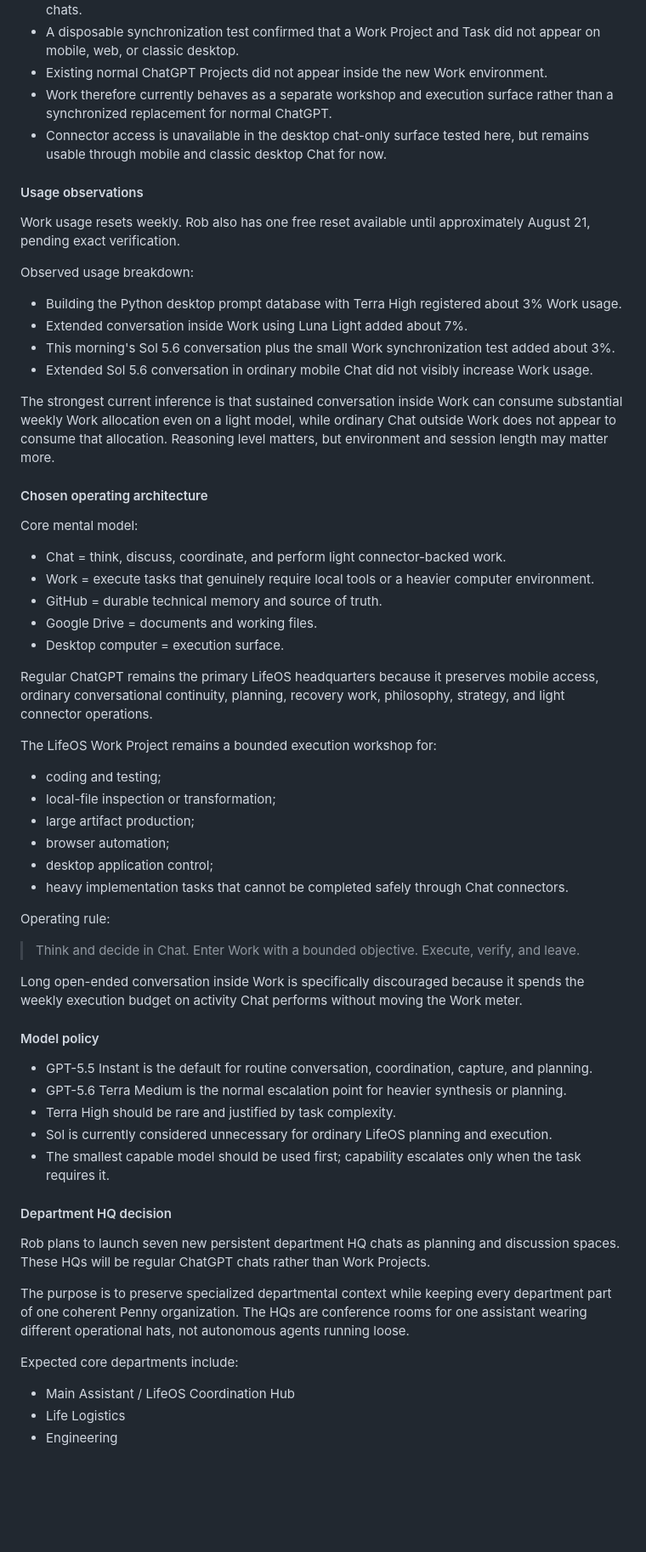
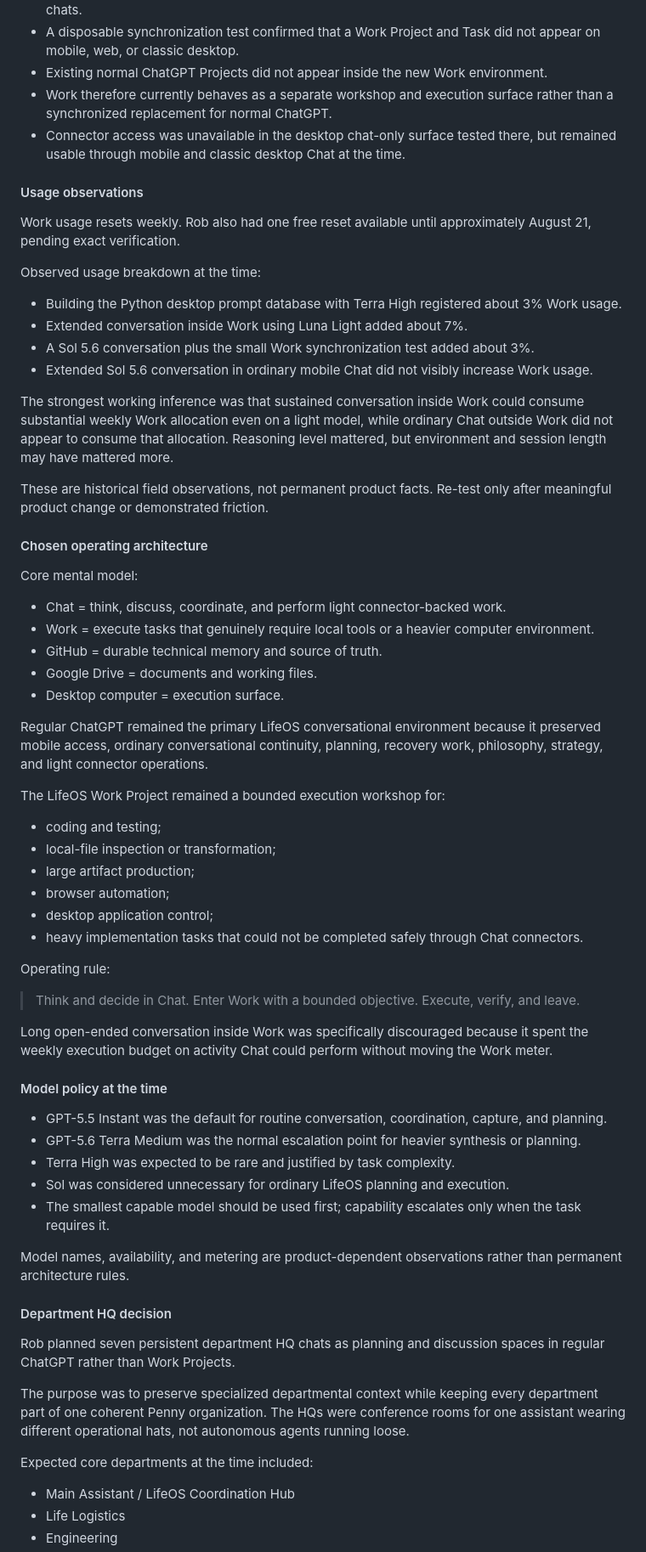
Before and after one commit to recoveryrob83-lab/Penny-Long-Term-Memory, a Markdown page: projects/main-assistant/NOTEBOOK.md, the part around one of its changes. Shown at 85% size. Rendered like a GitHub page; blank space fills up the shorter version.

```diff
--- a/projects/main-assistant/NOTEBOOK.md
+++ b/projects/main-assistant/NOTEBOOK.md
@@ -17,20 +47,22 @@ Rob and the LifeOS coordination hub tested the new ChatGPT desktop experience an
 - A disposable synchronization test confirmed that a Work Project and Task did not appear on mobile, web, or classic desktop.
 - Existing normal ChatGPT Projects did not appear inside the new Work environment.
 - Work therefore currently behaves as a separate workshop and execution surface rather than a synchronized replacement for normal ChatGPT.
-- Connector access is unavailable in the desktop chat-only surface tested here, but remains usable through mobile and classic desktop Chat for now.
+- Connector access was unavailable in the desktop chat-only surface tested there, but remained usable through mobile and classic desktop Chat at the time.
 
 #### Usage observations
 
-Work usage resets weekly. Rob also has one free reset available until approximately August 21, pending exact verification.
+Work usage resets weekly. Rob also had one free reset available until approximately August 21, pending exact verification.
 
-Observed usage breakdown:
+Observed usage breakdown at the time:
 
 - Building the Python desktop prompt database with Terra High registered about 3% Work usage.
 - Extended conversation inside Work using Luna Light added about 7%.
-- This morning's Sol 5.6 conversation plus the small Work synchronization test added about 3%.
+- A Sol 5.6 conversation plus the small Work synchronization test added about 3%.
 - Extended Sol 5.6 conversation in ordinary mobile Chat did not visibly increase Work usage.
 
-The strongest current inference is that sustained conversation inside Work can consume substantial weekly Work allocation even on a light model, while ordinary Chat outside Work does not appear to consume that allocation. Reasoning level matters, but environment and session length may matter more.
+The strongest working inference was that sustained conversation inside Work could consume substantial weekly Work allocation even on a light model, while ordinary Chat outside Work did not appear to consume that allocation. Reasoning level mattered, but environment and session length may have mattered more.
+
+These are historical field observations, not permanent product facts. Re-test only after meaningful product change or demonstrated friction.
 
 #### Chosen operating architecture
 
@@ -42,38 +74,40 @@ Core mental model:
 - Google Drive = documents and working files.
 - Desktop computer = execution surface.
 
-Regular ChatGPT remains the primary LifeOS headquarters because it preserves mobile access, ordinary conversational continuity, planning, recovery work, philosophy, strategy, and light connector operations.
+Regular ChatGPT remained the primary LifeOS conversational environment because it preserved mobile access, ordinary conversational continuity, planning, recovery work, philosophy, strategy, and light connector operations.
 
-The LifeOS Work Project remains a bounded execution workshop for:
+The LifeOS Work Project remained a bounded execution workshop for:
 
 - coding and testing;
 - local-file inspection or transformation;
 - large artifact production;
 - browser automation;
 - desktop application control;
-- heavy implementation tasks that cannot be completed safely through Chat connectors.
+- heavy implementation tasks that could not be completed safely through Chat connectors.
 
 Operating rule:
 
 > Think and decide in Chat. Enter Work with a bounded objective. Execute, verify, and leave.
 
-Long open-ended conversation inside Work is specifically discouraged because it spends the weekly execution budget on activity Chat performs without moving the Work meter.
+Long open-ended conversation inside Work was specifically discouraged because it spent the weekly execution budget on activity Chat could perform without moving the Work meter.
 
-#### Model policy
+#### Model policy at the time
 
-- GPT-5.5 Instant is the default for routine conversation, coordination, capture, and planning.
-- GPT-5.6 Terra Medium is the normal escalation point for heavier synthesis or planning.
-- Terra High should be rare and justified by task complexity.
-- Sol is currently considered unnecessary for ordinary LifeOS planning and execution.
+- GPT-5.5 Instant was the default for routine conversation, coordination, capture, and planning.
+- GPT-5.6 Terra Medium was the normal escalation point for heavier synthesis or planning.
+- Terra High was expected to be rare and justified by task complexity.
+- Sol was considered unnecessary for ordinary LifeOS planning and execution.
 - The smallest capable model should be used first; capability escalates only when the task requires it.
+
+Model names, availability, and metering are product-dependent observations rather than permanent architecture rules.
 
 #### Department HQ decision
 
-Rob plans to launch seven new persistent department HQ chats as planning and discussion spaces. These HQs will be regular ChatGPT chats rather than Work Projects.
+Rob planned seven persistent department HQ chats as planning and discussion spaces in regular ChatGPT rather than Work Projects.
 
-The purpose is to preserve specialized departmental context while keeping every department part of one coherent Penny organization. The HQs are conference rooms for one assistant wearing different operational hats, not autonomous agents running loose.
+The purpose was to preserve specialized departmental context while keeping every department part of one coherent Penny organization. The HQs were conference rooms for one assistant wearing different operational hats, not autonomous agents running loose.
 
-Expected core departments include:
+Expected core departments at the time included:
 
 - Main Assistant / LifeOS Coordination Hub
 - Life Logistics
```
Also changed, not shown: other parts of projects/main-assistant/NOTEBOOK.md (+79 -36 lines).
